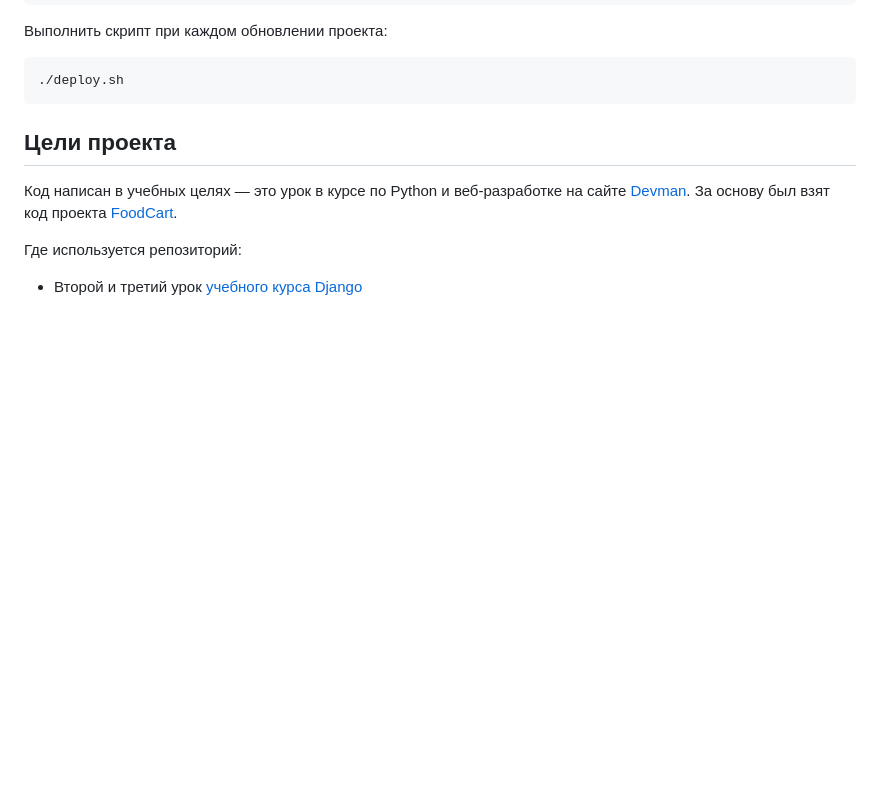
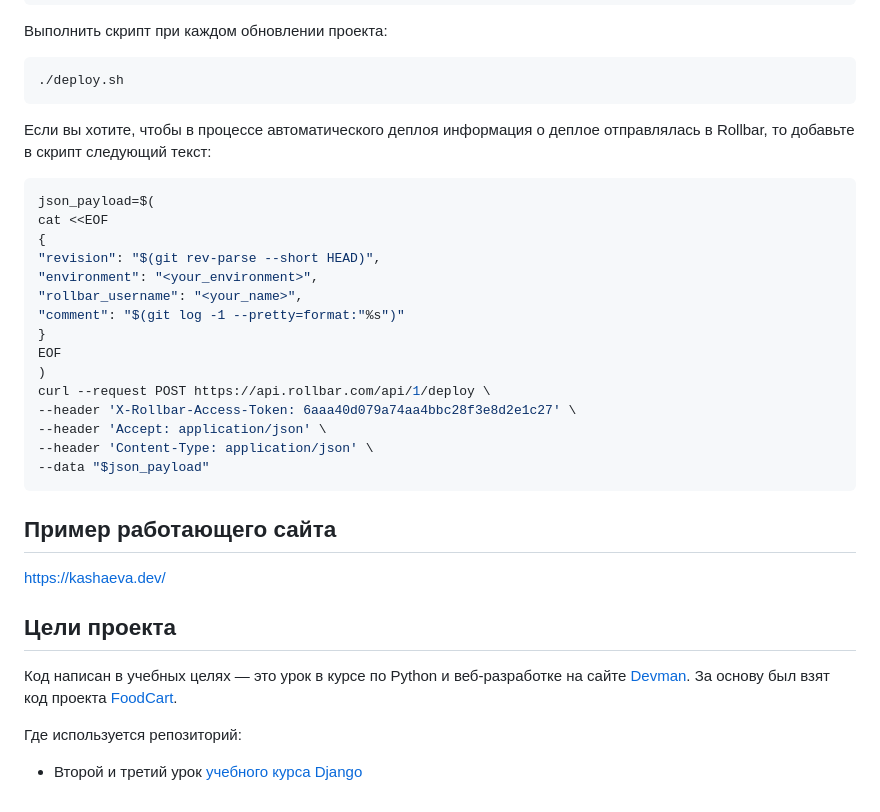
Before and after one commit to kashaeva-dev/star-burger, a Markdown page: README.md, the part around the change. Drawn GitHub-style; blank space fills up the shorter version.

````diff
--- a/README.md
+++ b/README.md
@@ -202,6 +202,29 @@ chmod ugo+x deploy.sh
 ```sh
 ./deploy.sh
 ```
+Если вы хотите, чтобы в процессе автоматического деплоя информация о деплое отправлялась в Rollbar, то
+добавьте в скрипт следующий текст:
+```sh
+json_payload=$(
+cat <<EOF
+{
+"revision": "$(git rev-parse --short HEAD)",
+"environment": "<your_environment>",
+"rollbar_username": "<your_name>",
+"comment": "$(git log -1 --pretty=format:"%s")"
+}
+EOF
+)
+curl --request POST https://api.rollbar.com/api/1/deploy \
+--header 'X-Rollbar-Access-Token: 6aaa40d079a74aa4bbc28f3e8d2e1c27' \
+--header 'Accept: application/json' \
+--header 'Content-Type: application/json' \
+--data "$json_payload"
+```
+
+## Пример работающего сайта
+
+https://kashaeva.dev/
 
 ## Цели проекта
 
````
